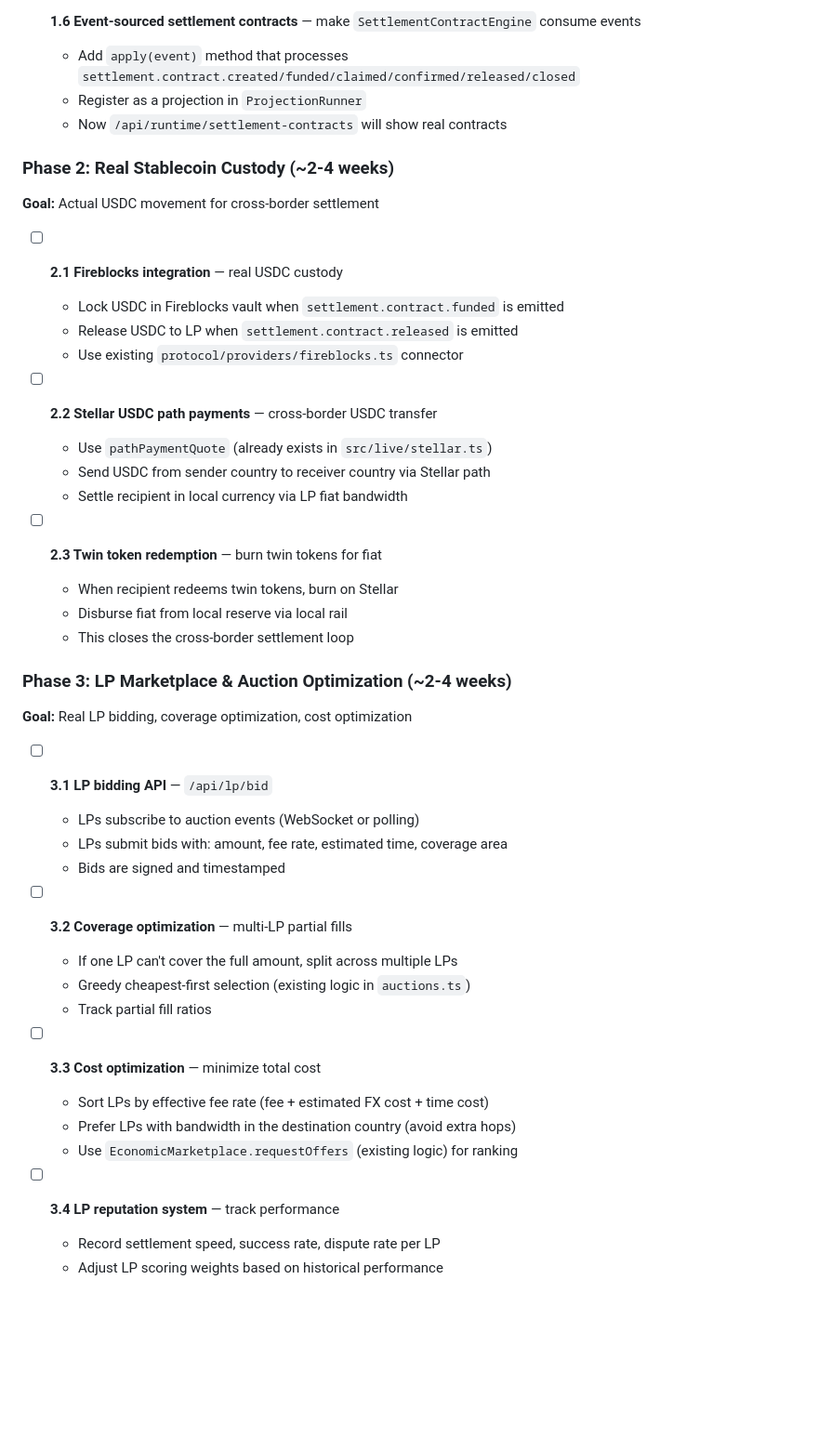
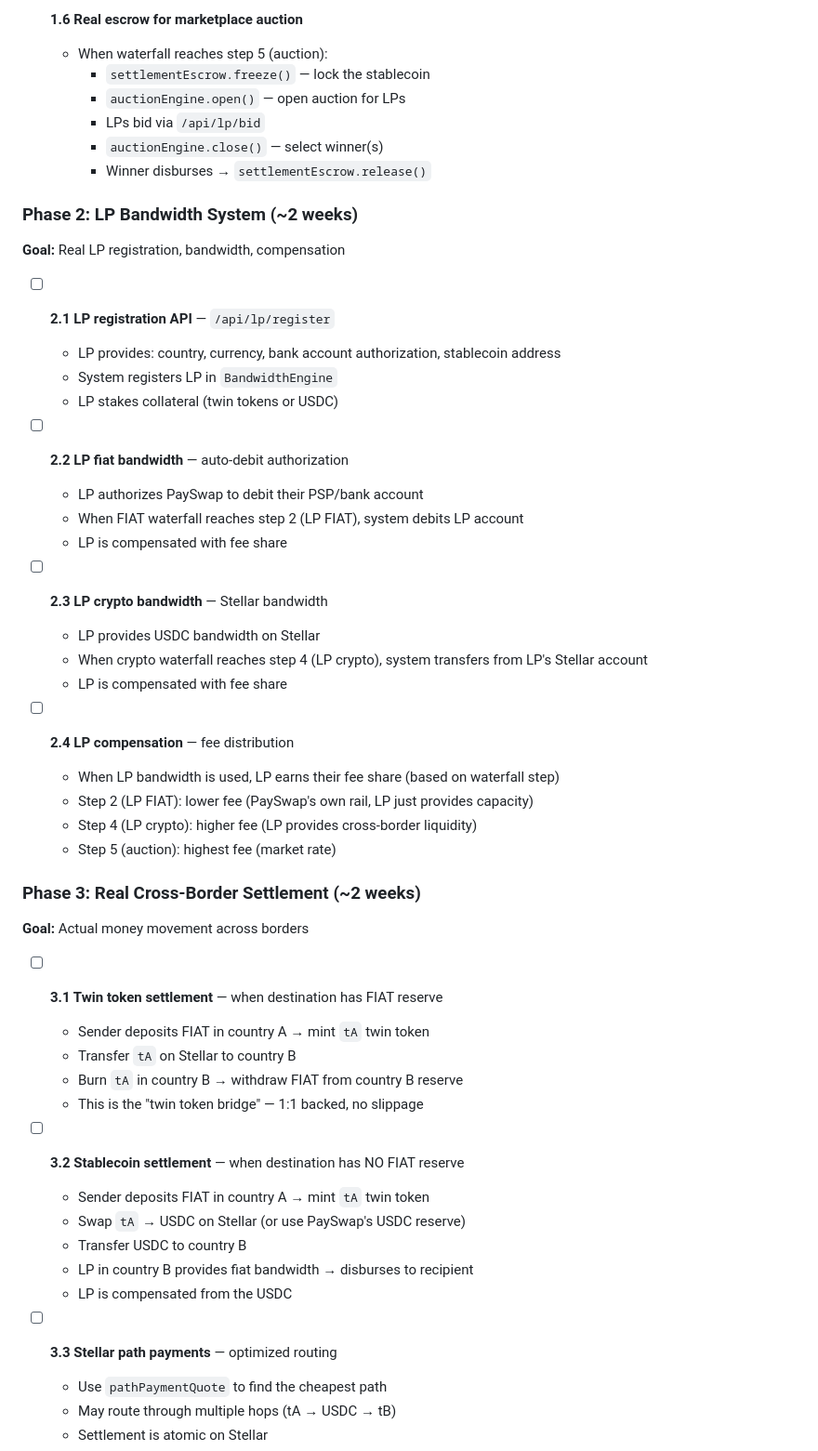
Before and after one commit to pectoraux/payswap2, a Markdown page: ARCHITECTURE-AUDIT.md, the part around one of its changes. Shown at 93% size. Drawn GitHub-style; blank space fills up the shorter version.

```diff
--- a/ARCHITECTURE-AUDIT.md
+++ b/ARCHITECTURE-AUDIT.md
@@ -128,45 +222,56 @@ This is the highest-leverage phase — no new business logic, just wiring.
 
-- [ ] **1.6 Event-sourced settlement contracts** — make `SettlementContractEngine` consume events
-  - Add `apply(event)` method that processes `settlement.contract.created/funded/claimed/confirmed/released/closed`
-  - Register as a projection in `ProjectionRunner`
-  - Now `/api/runtime/settlement-contracts` will show real contracts
+- [ ] **1.6 Real escrow for marketplace auction**
+  - When waterfall reaches step 5 (auction):
+    - `settlementEscrow.freeze()` — lock the stablecoin
+    - `auctionEngine.open()` — open auction for LPs
+    - LPs bid via `/api/lp/bid`
+    - `auctionEngine.close()` — select winner(s)
+    - Winner disburses → `settlementEscrow.release()`
 
-### Phase 2: Real Stablecoin Custody (~2-4 weeks)
-**Goal:** Actual USDC movement for cross-border settlement
+### Phase 2: LP Bandwidth System (~2 weeks)
 
-- [ ] **2.1 Fireblocks integration** — real USDC custody
-  - Lock USDC in Fireblocks vault when `settlement.contract.funded` is emitted
-  - Release USDC to LP when `settlement.contract.released` is emitted
-  - Use existing `protocol/providers/fireblocks.ts` connector
+**Goal:** Real LP registration, bandwidth, compensation
 
-- [ ] **2.2 Stellar USDC path payments** — cross-border USDC transfer
-  - Use `pathPaymentQuote` (already exists in `src/live/stellar.ts`)
-  - Send USDC from sender country to receiver country via Stellar path
-  - Settle recipient in local currency via LP fiat bandwidth
+- [ ] **2.1 LP registration API** — `/api/lp/register`
+  - LP provides: country, currency, bank account authorization, stablecoin address
+  - System registers LP in `BandwidthEngine`
+  - LP stakes collateral (twin tokens or USDC)
 
-- [ ] **2.3 Twin token redemption** — burn twin tokens for fiat
-  - When recipient redeems twin tokens, burn on Stellar
-  - Disburse fiat from local reserve via local rail
-  - This closes the cross-border settlement loop
+- [ ] **2.2 LP fiat bandwidth** — auto-debit authorization
+  - LP authorizes PaySwap to debit their PSP/bank account
+  - When FIAT waterfall reaches step 2 (LP FIAT), system debits LP account
+  - LP is compensated with fee share
 
-### Phase 3: LP Marketplace & Auction Optimization (~2-4 weeks)
-**Goal:** Real LP bidding, coverage optimization, cost optimization
+- [ ] **2.3 LP crypto bandwidth** — Stellar bandwidth
+  - LP provides USDC bandwidth on Stellar
+  - When crypto waterfall reaches step 4 (LP crypto), system transfers from LP's Stellar account
+  - LP is compensated with fee share
 
-- [ ] **3.1 LP bidding API** — `/api/lp/bid`
-  - LPs subscribe to auction events (WebSocket or polling)
-  - LPs submit bids with: amount, fee rate, estimated time, coverage area
-  - Bids are signed and timestamped
+- [ ] **2.4 LP compensation** — fee distribution
+  - When LP bandwidth is used, LP earns their fee share (based on waterfall step)
+  - Step 2 (LP FIAT): lower fee (PaySwap's own rail, LP just provides capacity)
+  - Step 4 (LP crypto): higher fee (LP provides cross-border liquidity)
+  - Step 5 (auction): highest fee (market rate)
 
-- [ ] **3.2 Coverage optimization** — multi-LP partial fills
-  - If one LP can't cover the full amount, split across multiple LPs
-  - Greedy cheapest-first selection (existing logic in `auctions.ts`)
-  - Track partial fill ratios
+### Phase 3: Real Cross-Border Settlement (~2 weeks)
 
-- [ ] **3.3 Cost optimization** — minimize total cost
-  - Sort LPs by effective fee rate (fee + estimated FX cost + time cost)
-  - Prefer LPs with bandwidth in the destination country (avoid extra hops)
-  - Use `EconomicMarketplace.requestOffers` (existing logic) for ranking
+**Goal:** Actual money movement across borders
 
-- [ ] **3.4 LP reputation system** — track performance
-  - Record settlement speed, success rate, dispute rate per LP
-  - Adjust LP scoring weights based on historical performance
+- [ ] **3.1 Twin token settlement** — when destination has FIAT reserve
+  - Sender deposits FIAT in country A → mint `tA` twin token
+  - Transfer `tA` on Stellar to country B
+  - Burn `tA` in country B → withdraw FIAT from country B reserve
+  - This is the "twin token bridge" — 1:1 backed, no slippage
+
+- [ ] **3.2 Stablecoin settlement** — when destination has NO FIAT reserve
+  - Sender deposits FIAT in country A → mint `tA` twin token
+  - Swap `tA` → USDC on Stellar (or use PaySwap's USDC reserve)
+  - Transfer USDC to country B
+  - LP in country B provides fiat bandwidth → disburses to recipient
+  - LP is compensated from the USDC
+
+- [ ] **3.3 Stellar path payments** — optimized routing
+  - Use `pathPaymentQuote` to find the cheapest path
+  - May route through multiple hops (tA → USDC → tB)
+  - Settlement is atomic on Stellar
+
```
Also changed, not shown: other parts of ARCHITECTURE-AUDIT.md (+252 -170 lines).
